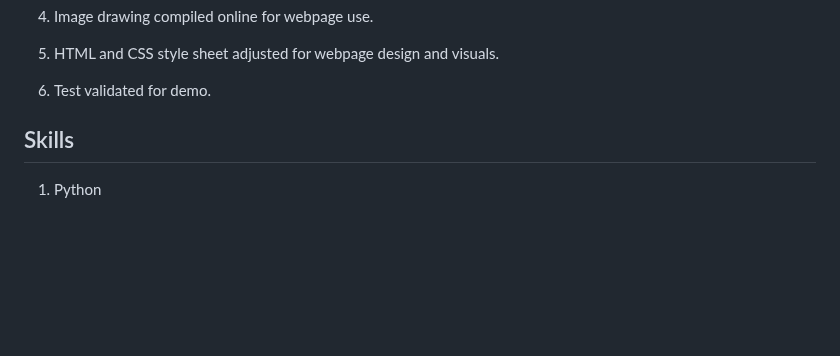
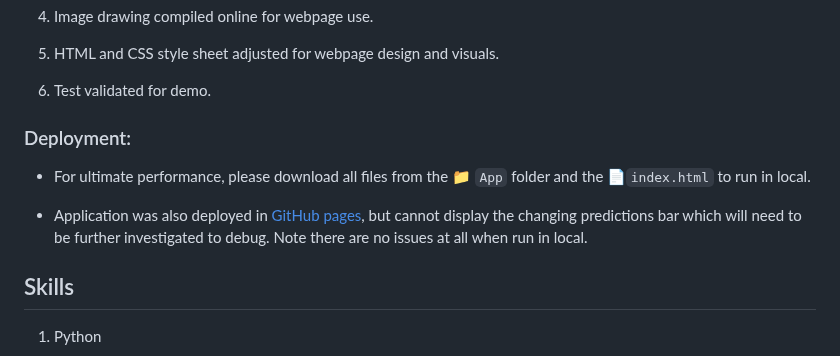
Before and after one commit to imnana18/group10-final-project, a Markdown page: README.md, the part around one of its changes. Rendered like a GitHub page; blank space fills up the shorter version.

```diff
--- a/README.md
+++ b/README.md
@@ -138,6 +142,11 @@ Based on this exceptional performance, we recommend utilizing the Gradient Boost
 
 6. Test validated for demo.
 
+### Deployment:
+
+- For ultimate performance, please download all files from the 📁 `App` folder and the 📄`index.html` to run in local.
+
+- Application was also deployed in [GitHub pages](https://imnana18.github.io/group10-final-project/), but cannot display the changing predictions bar which will need to be further investigated to debug. Note there are no issues at all when run in local.
 
 ## Skills
 
```
Also changed, not shown: other parts of README.md (+4 -0 lines).
